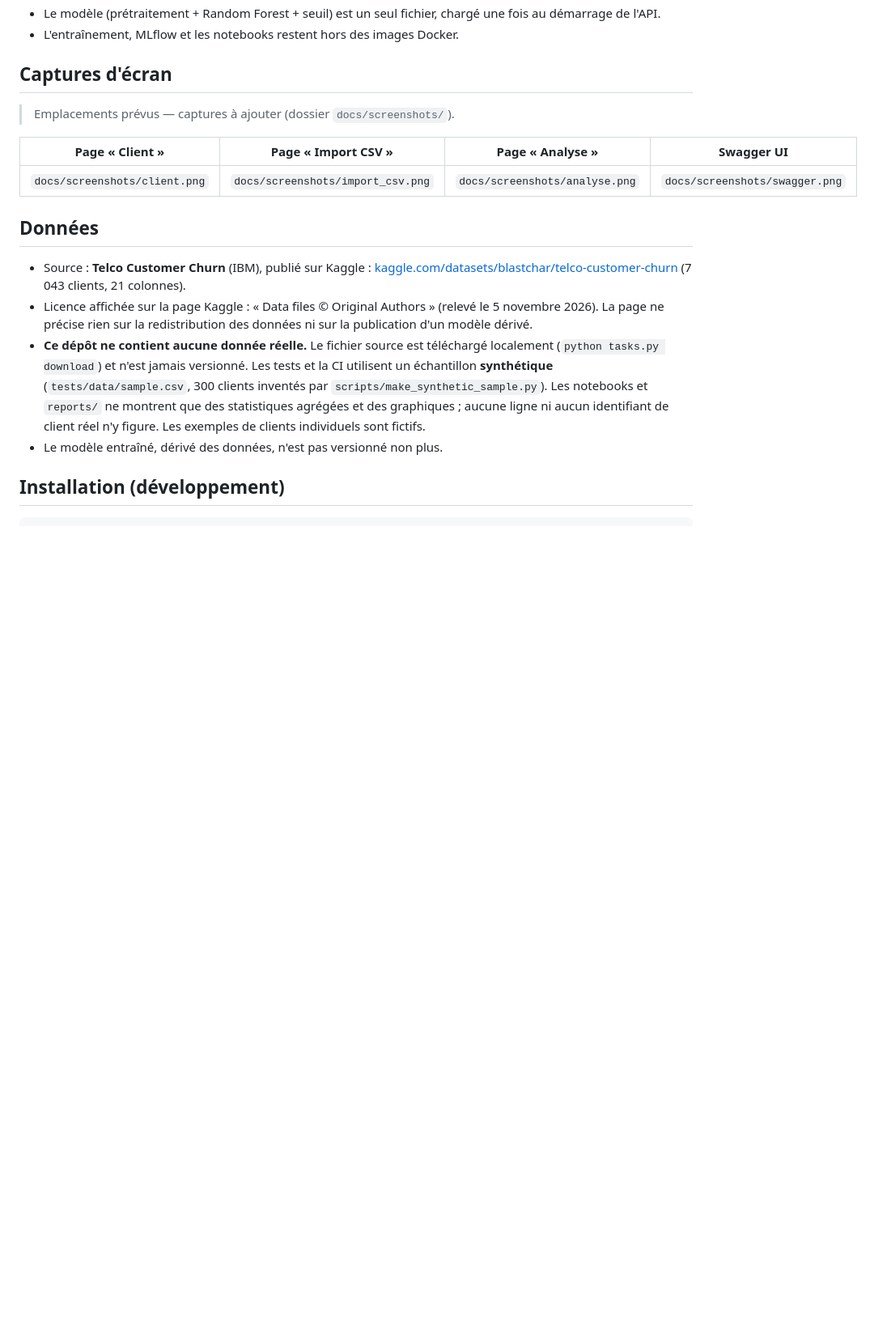
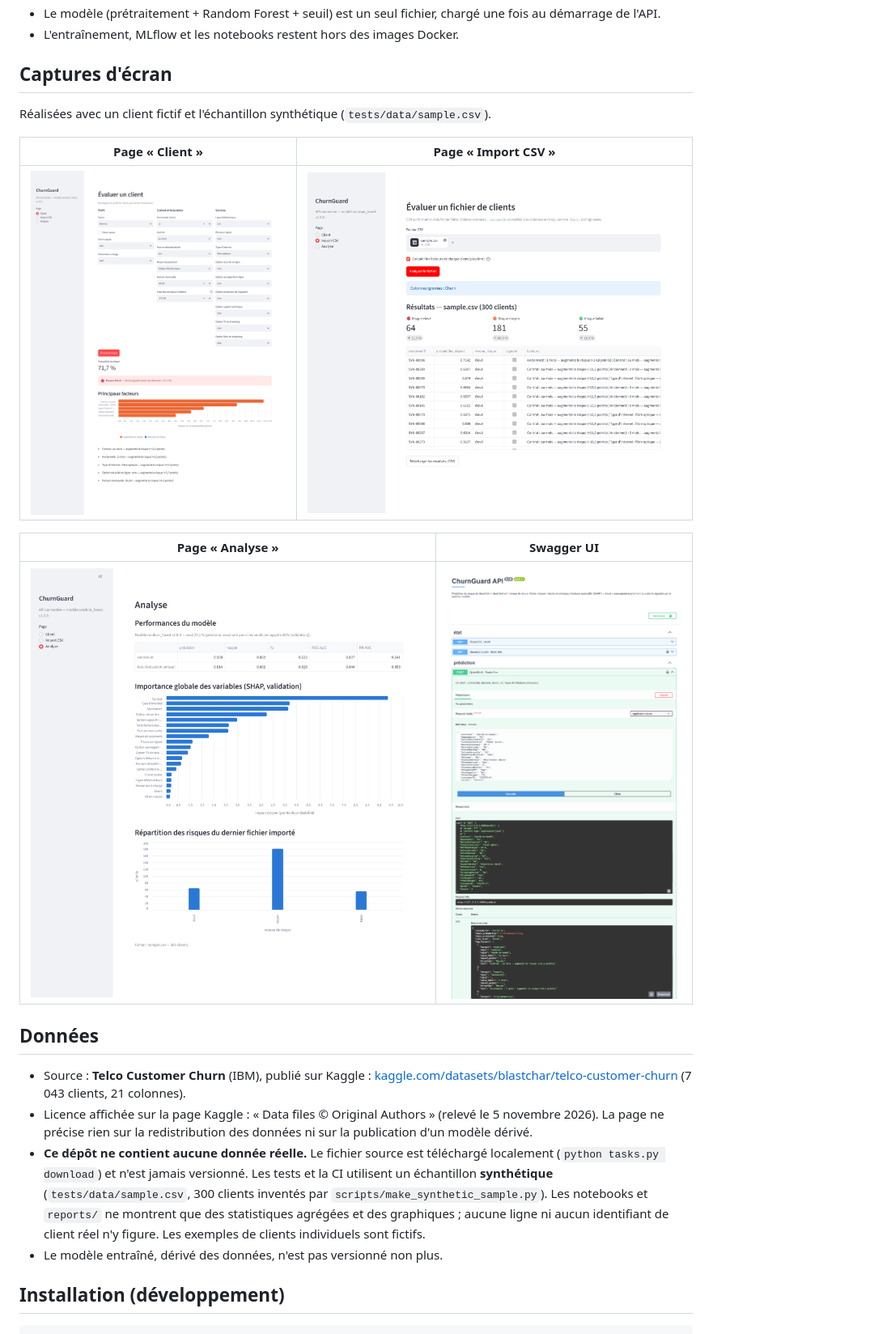
Before and after one commit to zakaech/churnguard, a Markdown page: README.md, the part around the change. Shown at 81% size. GitHub-like rendering; pictures changed too: docs/screenshots/analyse.png (added), docs/screenshots/client.png (added), docs/screenshots/import_csv.png (added); blank space fills up the shorter version.

Commit message:
docs: add application screenshots to README

```diff
--- a/README.md
+++ b/README.md
@@ -60,11 +60,15 @@ flowchart LR
 
 ## Captures d'écran
 
-> Emplacements prévus — captures à ajouter (dossier `docs/screenshots/`).
+Réalisées avec un client fictif et l'échantillon synthétique (`tests/data/sample.csv`).
 
-| Page « Client » | Page « Import CSV » | Page « Analyse » | Swagger UI |
-|---|---|---|---|
-| `docs/screenshots/client.png` | `docs/screenshots/import_csv.png` | `docs/screenshots/analyse.png` | `docs/screenshots/swagger.png` |
+| Page « Client » | Page « Import CSV » |
+|---|---|
+| [![Page Client](docs/screenshots/client.png)](docs/screenshots/client.png) | [![Page Import CSV](docs/screenshots/import_csv.png)](docs/screenshots/import_csv.png) |
+
+| Page « Analyse » | Swagger UI |
+|---|---|
+| [![Page Analyse](docs/screenshots/analyse.png)](docs/screenshots/analyse.png) | [![Swagger UI](docs/screenshots/swagger.png)](docs/screenshots/swagger.png) |
 
 ## Données
 
```
